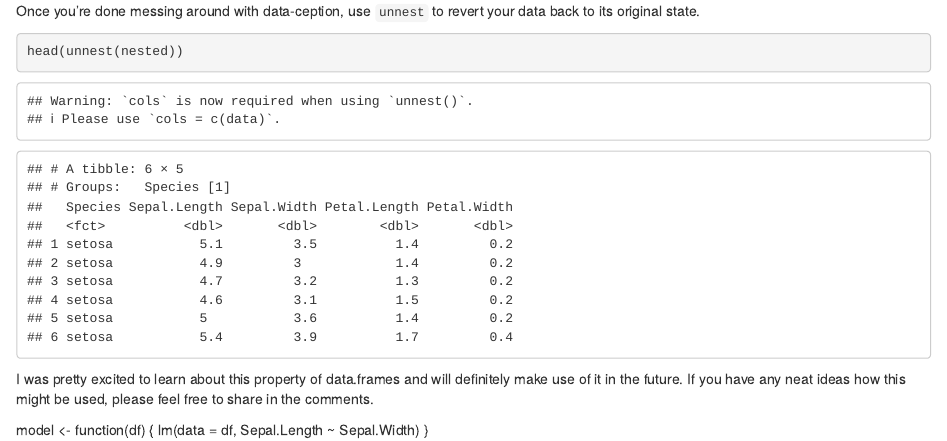
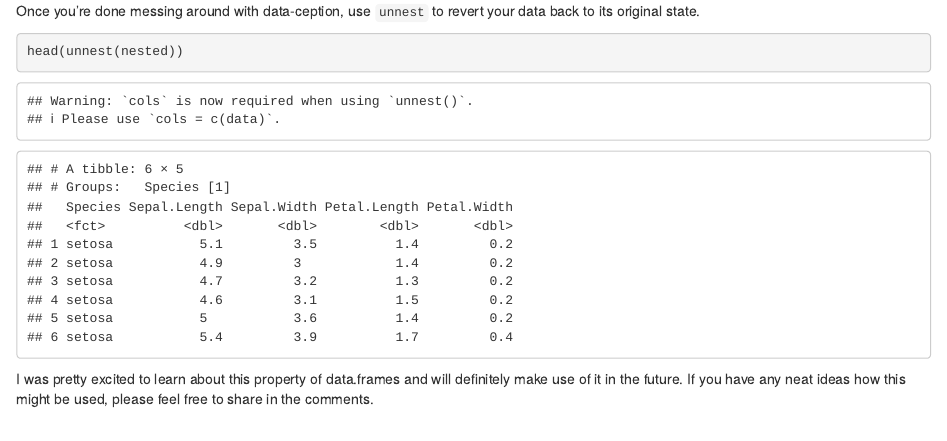
Before and after one commit to kiefersmith/WordpressMD, an R Markdown document (Take your data frames to the next level..Rmd): the page in a window 1100 px wide, from 1390 px down. Rendered offline with R 4.5, knitr and Pandoc, with nearby package versions.

Commit message:
Updated format

`````diff
--- a/Take your data frames to the next level..Rmd
+++ b/Take your data frames to the next level..Rmd
@@ -48,10 +48,3 @@
 ````
 
 I was pretty excited to learn about this property of data.frames and will definitely make use of it in the future.  If you have any neat ideas how this might be used, please feel free to share in the comments.
-
-
-
-
-model <- function(df) {
-    lm(data = df, Sepal.Length ~ Sepal.Width)
-}
`````
Also changed, not shown: Take_your_data_frames_to_the_next_level..Rmd.html (added).
